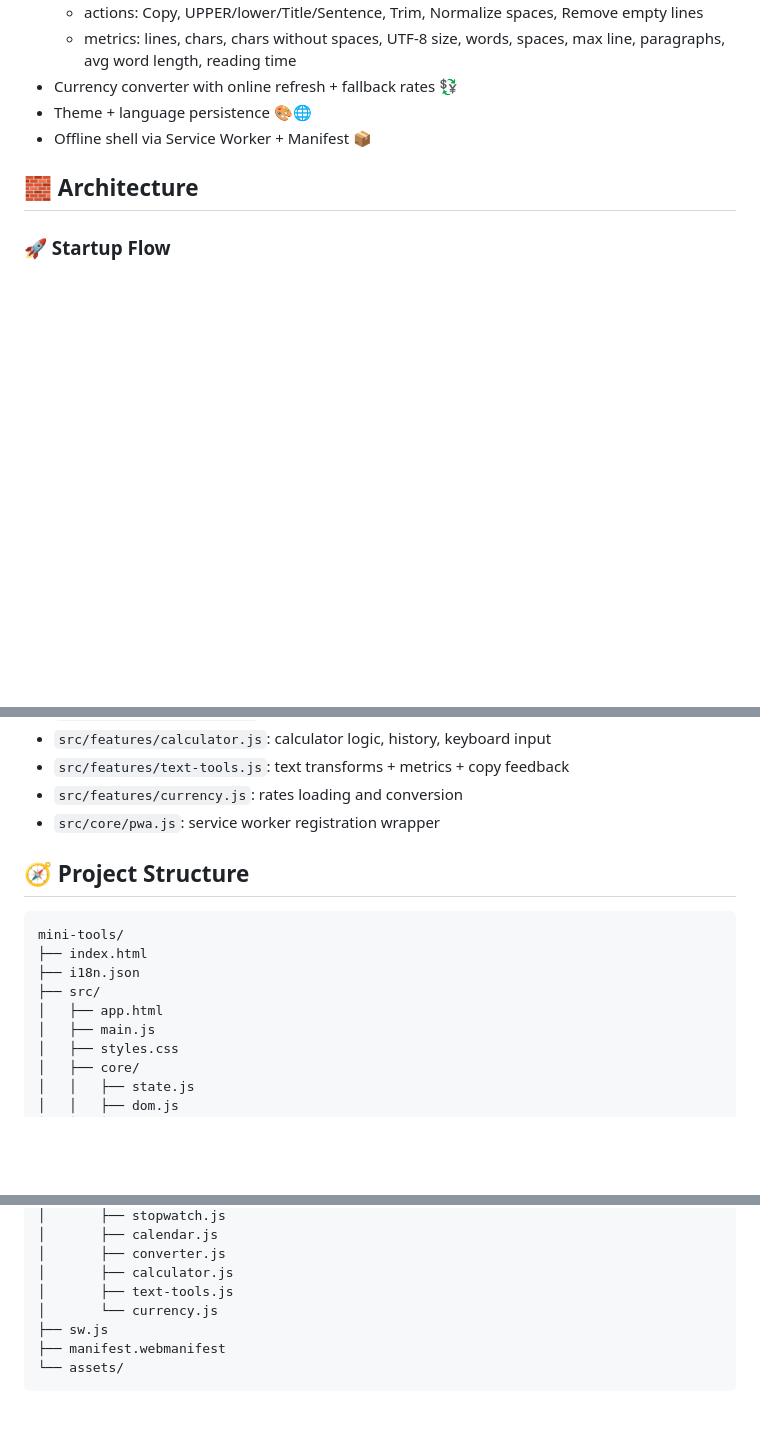
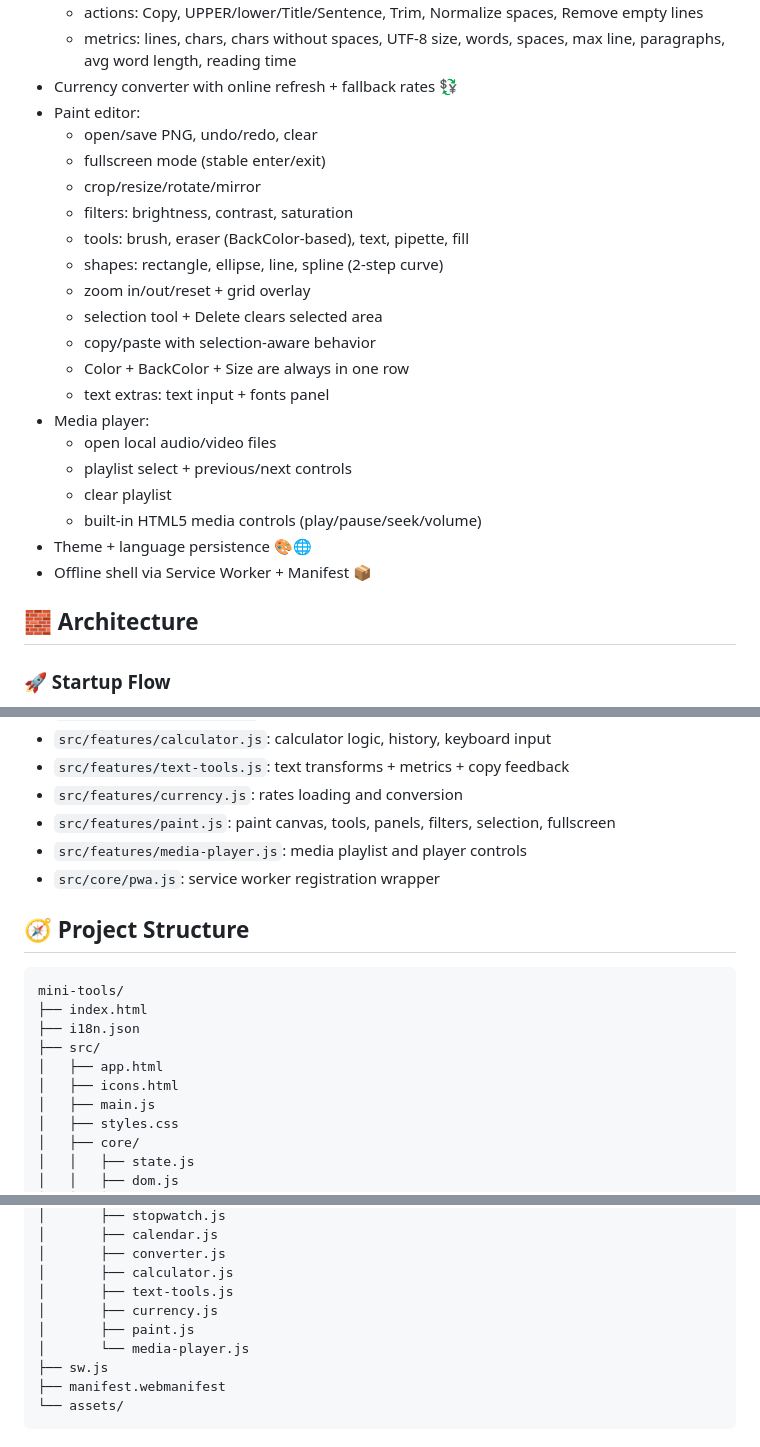
Before and after one commit to MaestroFusion360/mini-tools, a Markdown page: README.md, 3 parts joined by grey strips. GitHub-like rendering; blank space fills up the shorter version.

```diff
--- a/README.md
+++ b/README.md
@@ -45,6 +45,23 @@ calculator, text editor/analysis, and currency conversion.
   - actions: Copy, UPPER/lower/Title/Sentence, Trim, Normalize spaces, Remove empty lines
   - metrics: lines, chars, chars without spaces, UTF-8 size, words, spaces, max line, paragraphs, avg word length, reading time
 - Currency converter with online refresh + fallback rates 💱
+- Paint editor:
+  - open/save PNG, undo/redo, clear
+  - fullscreen mode (stable enter/exit)
+  - crop/resize/rotate/mirror
+  - filters: brightness, contrast, saturation
+  - tools: brush, eraser (BackColor-based), text, pipette, fill
+  - shapes: rectangle, ellipse, line, spline (2-step curve)
+  - zoom in/out/reset + grid overlay
+  - selection tool + Delete clears selected area
+  - copy/paste with selection-aware behavior
+  - Color + BackColor + Size are always in one row
+  - text extras: text input + fonts panel
+- Media player:
+  - open local audio/video files
+  - playlist select + previous/next controls
+  - clear playlist
+  - built-in HTML5 media controls (play/pause/seek/volume)
 - Theme + language persistence 🎨🌐
 - Offline shell via Service Worker + Manifest 📦
 
@@ -82,6 +99,8 @@ calculator, text editor/analysis, and currency conversion.
 - `src/features/calculator.js`: calculator logic, history, keyboard input
 - `src/features/text-tools.js`: text transforms + metrics + copy feedback
 - `src/features/currency.js`: rates loading and conversion
+- `src/features/paint.js`: paint canvas, tools, panels, filters, selection, fullscreen
+- `src/features/media-player.js`: media playlist and player controls
 - `src/core/pwa.js`: service worker registration wrapper
 
 ## 🧭 Project Structure
@@ -92,6 +111,7 @@ mini-tools/
 ├── i18n.json
 ├── src/
 │   ├── app.html
+│   ├── icons.html
 │   ├── main.js
 │   ├── styles.css
 │   ├── core/
@@ -111,7 +131,9 @@ mini-tools/
 │       ├── converter.js
 │       ├── calculator.js
 │       ├── text-tools.js
-│       └── currency.js
+│       ├── currency.js
+│       ├── paint.js
+│       └── media-player.js
 ├── sw.js
 ├── manifest.webmanifest
 └── assets/
```
